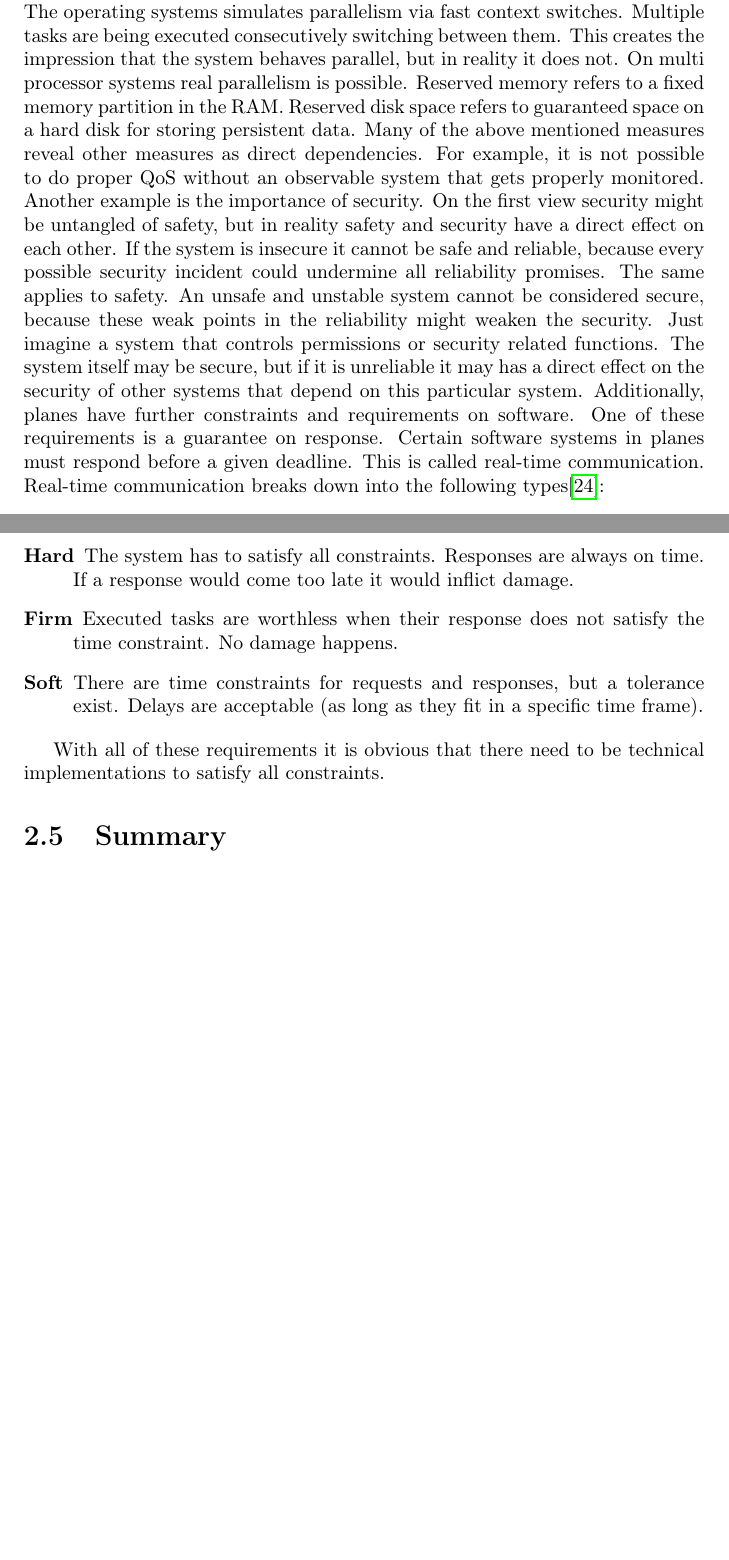
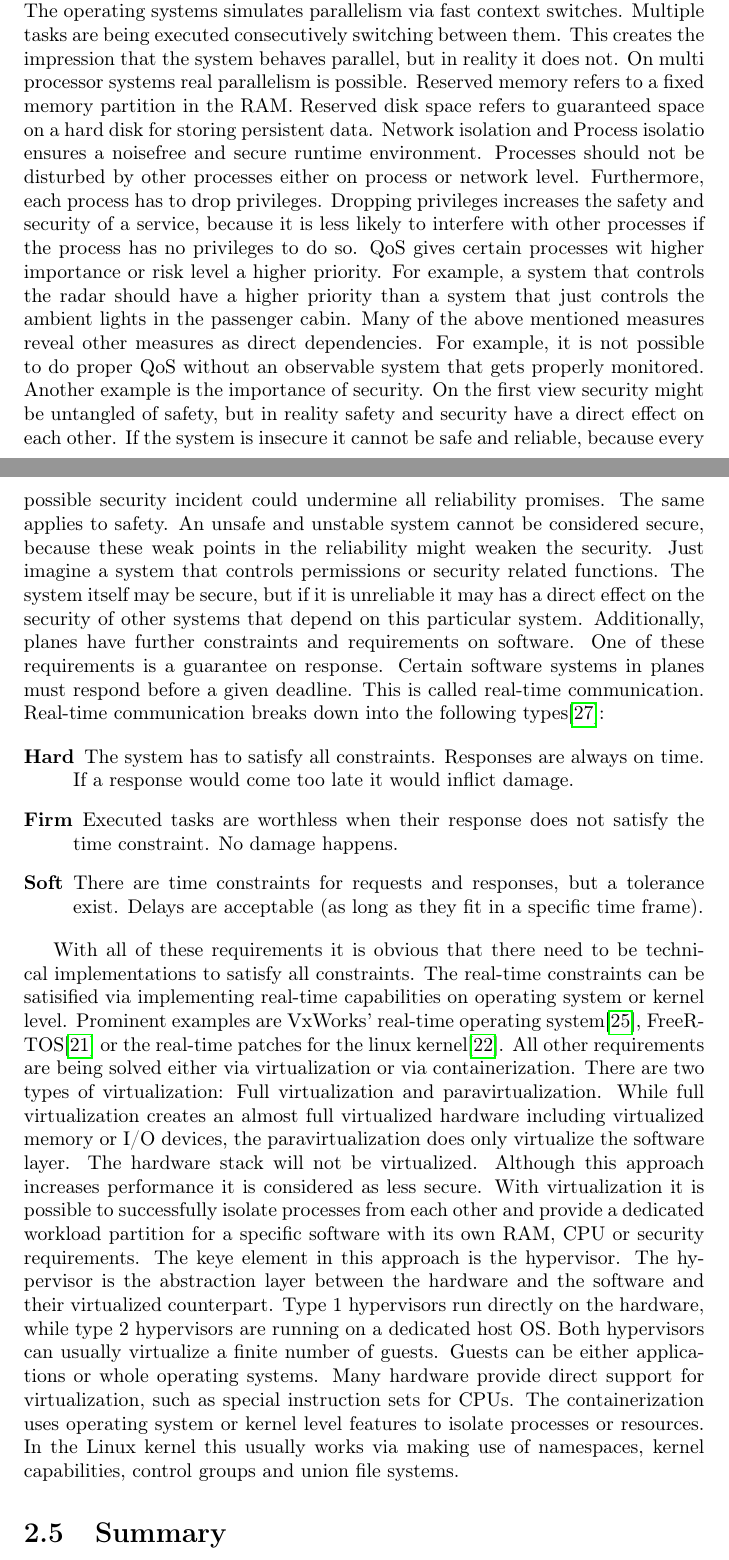
Before and after one commit to shibumi/master-thesis, a LaTeX thesis (thesis/thesis.tex): two parts of pages 18 and 19 of 26 before the commit and two parts of pages 18 and 19 of 27 after it, joined at a grey line, cut so that both start at the same text, the shorter picture padded with empty space. Compiled offline with pdfLaTeX.

Commit message:
add new paragraph about virtualization

```diff
--- a/thesis/thesis.tex
+++ b/thesis/thesis.tex
@@ -288,7 +288,13 @@ parallelism via fast context switches. Multiple tasks are being executed consecu
 between them. This creates the impression that the system behaves parallel, but in reality it does not.
 On multi processor systems real parallelism is possible. Reserved memory refers to a fixed memory
 partition in the \gls{ram}. Reserved disk space refers to guaranteed space on a hard disk for storing
-persistent data.
+persistent data. Network isolation and Process isolatio ensures a noisefree and secure runtime environment.
+Processes should not be disturbed by other processes either on process or network level. Furthermore,
+each process has to drop privileges. Dropping privileges increases the safety and security of a service,
+because it is less likely to interfere with other processes if the process has no privileges to do so.
+\gls{qos} gives certain processes wit higher importance or risk level a higher priority. For example,
+a system that controls the radar should have a higher priority than a system that just controls
+the ambient lights in the passenger cabin.
 Many of the above mentioned measures reveal other measures as direct dependencies. For example,
 it is not possible to do proper \gls{qos} without an observable system that gets properly monitored.
 Another example is the importance of security. On the first view security might be untangled of safety,
@@ -309,6 +315,18 @@ This is called real-time communication. Real-time communication breaks down into
 \end{description}
 
 With all of these requirements it is obvious that there need to be technical implementations to satisfy all constraints.
+The real-time constraints can be satisified via implementing real-time capabilities on operating system or kernel level.
+Prominent examples are VxWorks' real-time operating system\cite{vxworks}, FreeRTOS\cite{freertos} or the real-time patches for the linux kernel\cite{realtimelinux}.
+All other requirements are being solved either via virtualization or via containerization. There are two types of virtualization: Full virtualization and paravirtualization.
+While full virtualization creates an almost full virtualized hardware including virtualized memory or \gls{io} devices, the paravirtualization does only virtualize
+the software layer. The hardware stack will not be virtualized. Although this approach increases performance it is considered as less secure. With virtualization
+it is possible to successfully isolate processes from each other and provide a dedicated workload partition for a specific software with its own \gls{ram}, \gls{cpu}
+or security requirements. The keye element in this approach is the hypervisor. The hypervisor is the abstraction layer between the hardware
+and the software and their virtualized counterpart. Type 1 hypervisors run directly on the hardware, while type 2 hypervisors are running
+on a dedicated host OS. Both hypervisors can usually virtualize a finite number of guests. Guests can be either applications or whole operating systems.
+Many hardware provide direct support for virtualization, such as special instruction sets for \glspl{cpu}.
+The containerization uses operating system or kernel level features to isolate processes or resources. In the Linux kernel this usually works via
+making use of namespaces, kernel capabilities, control groups and union file systems.
 
 \section{Summary}\label{section:Summary}
 % Here I want to list all challenges for my thesis
```
Also changed, not shown: thesis/literature.bib (+21 -0 lines).
